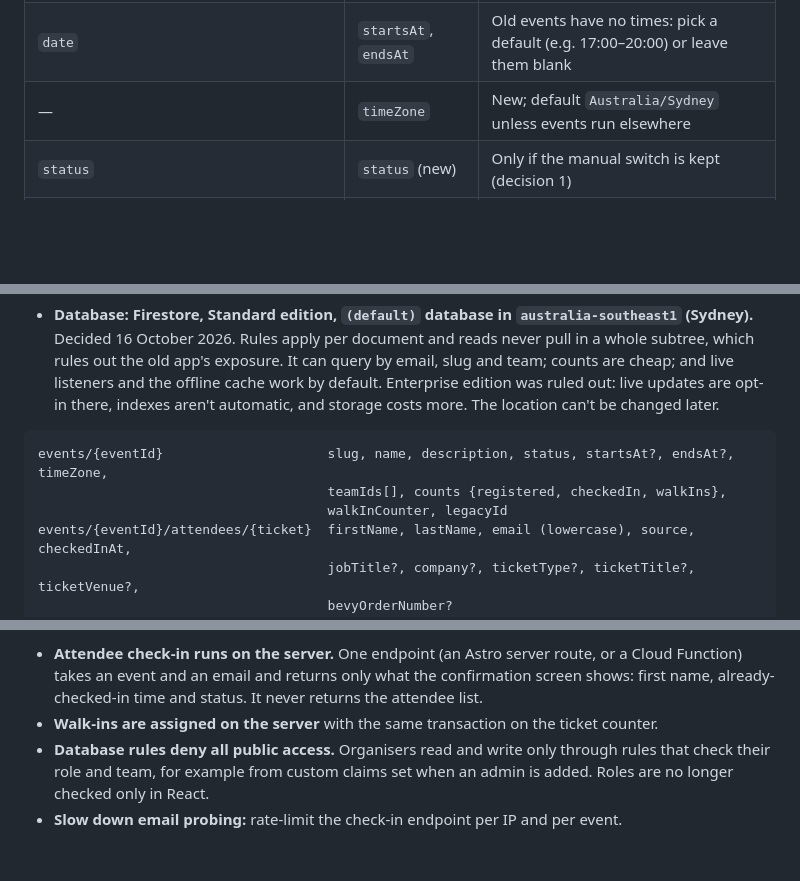
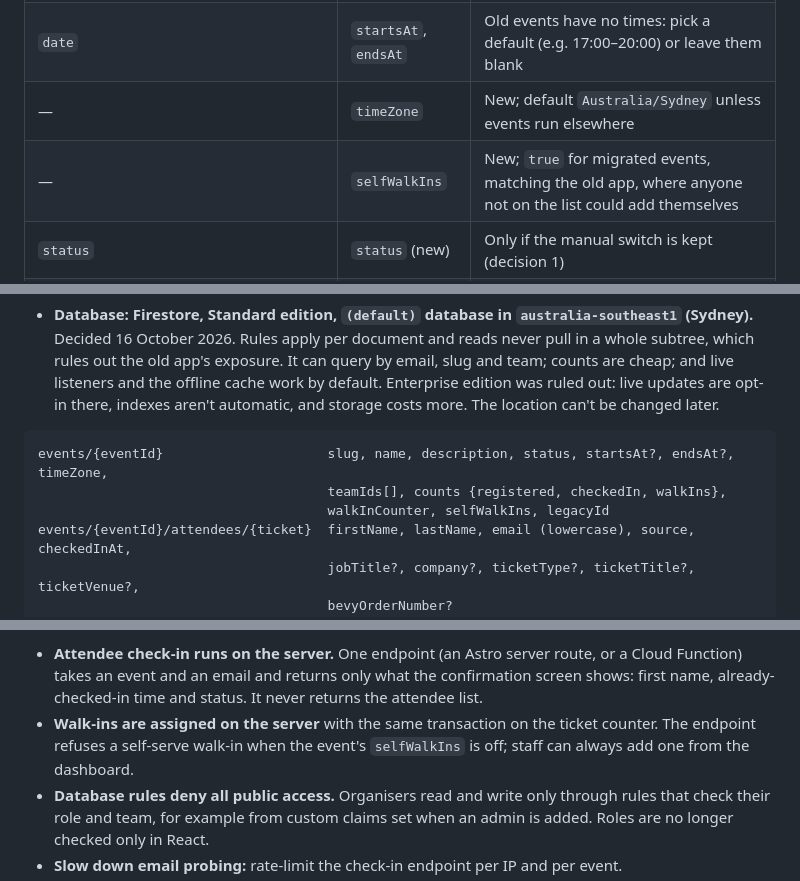
Before and after one commit to rarya618/checkpad, a Markdown page: docs/migration-plan.md, 3 parts joined by grey strips. GitHub-like rendering; blank space fills up the shorter version.

Commit message:
Add selfWalkIns to the migration plan

````diff
--- a/docs/migration-plan.md
+++ b/docs/migration-plan.md
@@ -135,6 +135,7 @@ How the old fields map to Checkpad's types (`packages/shared/src/events.ts` and
 | `events/{id}` key | `id` (new) + `slug` | Generate the slug from the name, unique; keep the old ID for redirects |
 | `date` | `startsAt`, `endsAt` | Old events have no times: pick a default (e.g. 17:00–20:00) or leave them blank |
 | — | `timeZone` | New; default `Australia/Sydney` unless events run elsewhere |
+| — | `selfWalkIns` | New; `true` for migrated events, matching the old app, where anyone not on the list could add themselves |
 | `status` | `status` (new) | Only if the manual switch is kept (decision 1) |
 | `description` | `description` | Optional in the old app, required in Checkpad's type |
 | `attendees/{ticketNumber}` | `ticket` + `id` | Walk-ins keep `GDGWALKIN####` |
@@ -163,7 +164,7 @@ Recommendation: build on the new Firebase project `checkpad-app` with Google sig
 ```text
 events/{eventId}                     slug, name, description, status, startsAt?, endsAt?, timeZone,
                                      teamIds[], counts {registered, checkedIn, walkIns},
-                                     walkInCounter, legacyId
+                                     walkInCounter, selfWalkIns, legacyId
 events/{eventId}/attendees/{ticket}  firstName, lastName, email (lowercase), source, checkedInAt,
                                      jobTitle?, company?, ticketType?, ticketTitle?, ticketVenue?,
                                      bevyOrderNumber?
@@ -177,7 +178,7 @@ Bevy imports write in batches of at most 500, so a large import isn't all-or-not
 Prize draw results are saved per event, so a refresh or a second organiser's laptop doesn't lose the winners or redraw someone. The old app kept them only in the browser tab. Anyone in `draw` is out of the pool; Start over deletes the event's `draw` documents. An admin with no `lastSignInAt` shows as "Invited" on the Organisers page.
 
 - **Attendee check-in runs on the server.** One endpoint (an Astro server route, or a Cloud Function) takes an event and an email and returns only what the confirmation screen shows: first name, already-checked-in time and status. It never returns the attendee list.
-- **Walk-ins are assigned on the server** with the same transaction on the ticket counter.
+- **Walk-ins are assigned on the server** with the same transaction on the ticket counter. The endpoint refuses a self-serve walk-in when the event's `selfWalkIns` is off; staff can always add one from the dashboard.
 - **Database rules deny all public access.** Organisers read and write only through rules that check their role and team, for example from custom claims set when an admin is added. Roles are no longer checked only in React.
 - **Slow down email probing:** rate-limit the check-in endpoint per IP and per event.
 - **The attendee site moves from fully prebuilt pages to server rendering** for event pages. This also removes the brief blank screen on load, because the server knows whether check-in is open.
````
